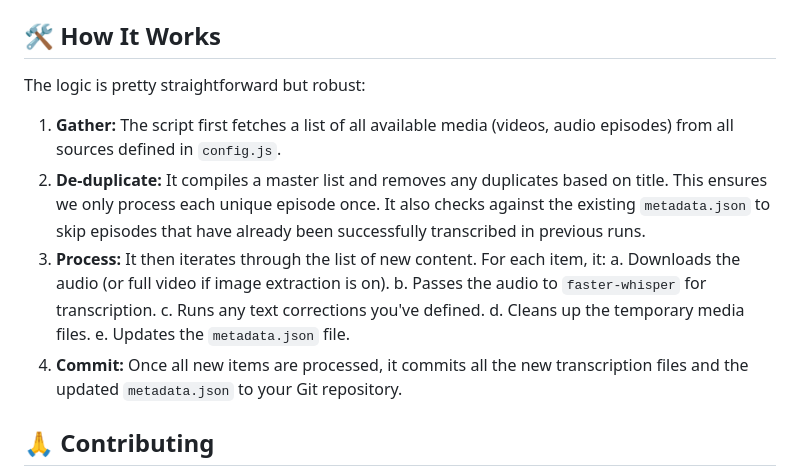
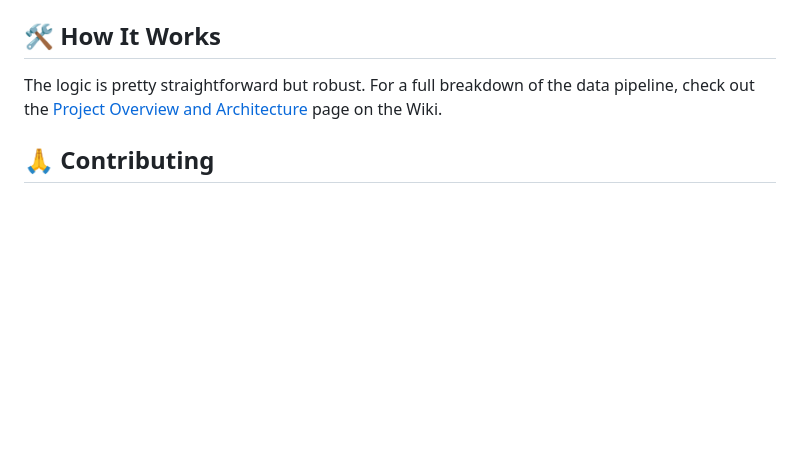
Before and after one commit to SamOhrenberg/regulation-database, a Markdown page: yt-transcriber/readme.md, the part around the change. Rendered like a GitHub page; blank space fills up the shorter version.

```diff
--- a/yt-transcriber/readme.md
+++ b/yt-transcriber/readme.md
@@ -91,17 +91,7 @@ This will ignore the existing `metadata.json` and process all available media it
 
 ## 🛠️ How It Works
 
-The logic is pretty straightforward but robust:
-
-1.  **Gather:** The script first fetches a list of all available media (videos, audio episodes) from all sources defined in `config.js`.
-2.  **De-duplicate:** It compiles a master list and removes any duplicates based on title. This ensures we only process each unique episode once. It also checks against the existing `metadata.json` to skip episodes that have already been successfully transcribed in previous runs.
-3.  **Process:** It then iterates through the list of new content. For each item, it:
-    a. Downloads the audio (or full video if image extraction is on).
-    b. Passes the audio to `faster-whisper` for transcription.
-    c. Runs any text corrections you've defined.
-    d. Cleans up the temporary media files.
-    e. Updates the `metadata.json` file.
-4.  **Commit:** Once all new items are processed, it commits all the new transcription files and the updated `metadata.json` to your Git repository.
+The logic is pretty straightforward but robust. For a full breakdown of the data pipeline, check out the [Project Overview and Architecture](../../wiki/Project-Overview-and-Architecture) page on the Wiki.
 
 ## 🙏 Contributing
 
```
